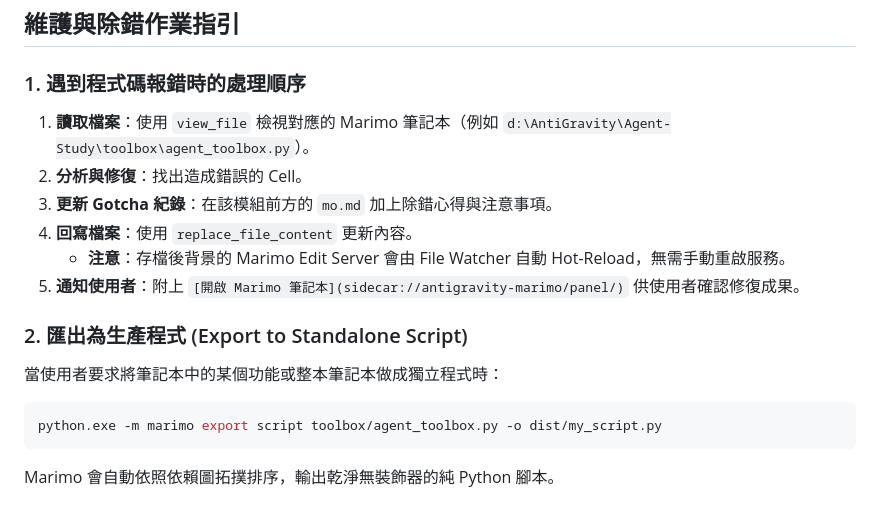
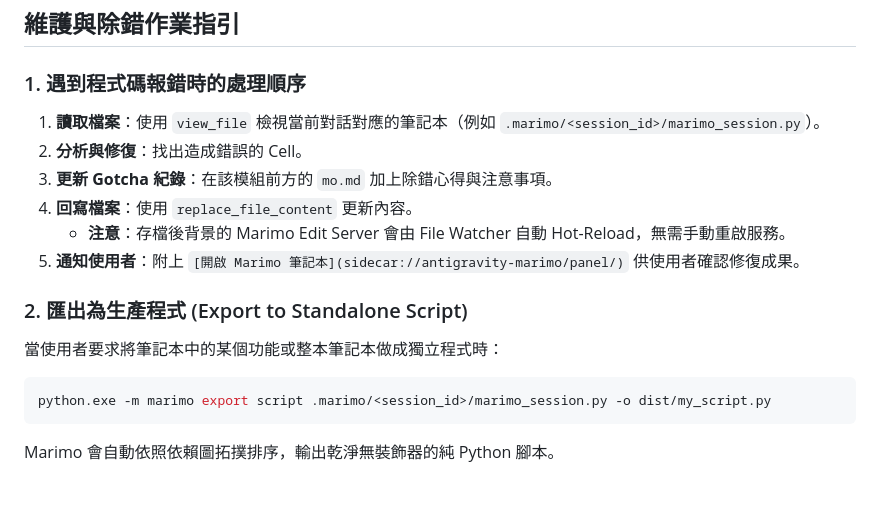
Before and after one commit to arco651749/antigravity-marimo, a Markdown page: skills/marimo-notebook/SKILL.md, the part around one of its changes. Rendered like a GitHub page.

````diff
--- a/skills/marimo-notebook/SKILL.md
+++ b/skills/marimo-notebook/SKILL.md
@@ -83,7 +114,7 @@ def _(mo, my_utility_function):
 ## 維護與除錯作業指引
 
 ### 1. 遇到程式碼報錯時的處理順序
-1. **讀取檔案**：使用 `view_file` 檢視對應的 Marimo 筆記本（例如 `d:\AntiGravity\Agent-Study\toolbox\agent_toolbox.py`）。
+1. **讀取檔案**：使用 `view_file` 檢視當前對話對應的筆記本（例如 `.marimo/<session_id>/marimo_session.py`）。
 2. **分析與修復**：找出造成錯誤的 Cell。
 3. **更新 Gotcha 紀錄**：在該模組前方的 `mo.md` 加上除錯心得與注意事項。
 4. **回寫檔案**：使用 `replace_file_content` 更新內容。
@@ -93,6 +124,6 @@ def _(mo, my_utility_function):
 ### 2. 匯出為生產程式 (Export to Standalone Script)
 當使用者要求將筆記本中的某個功能或整本筆記本做成獨立程式時：
 ```powershell
-python.exe -m marimo export script toolbox/agent_toolbox.py -o dist/my_script.py
+python.exe -m marimo export script .marimo/<session_id>/marimo_session.py -o dist/my_script.py
 ```
 Marimo 會自動依照依賴圖拓撲排序，輸出乾淨無裝飾器的純 Python 腳本。
````
Also changed, not shown: other parts of skills/marimo-notebook/SKILL.md (+32 -1 lines), README.md (+3 -3 lines).
